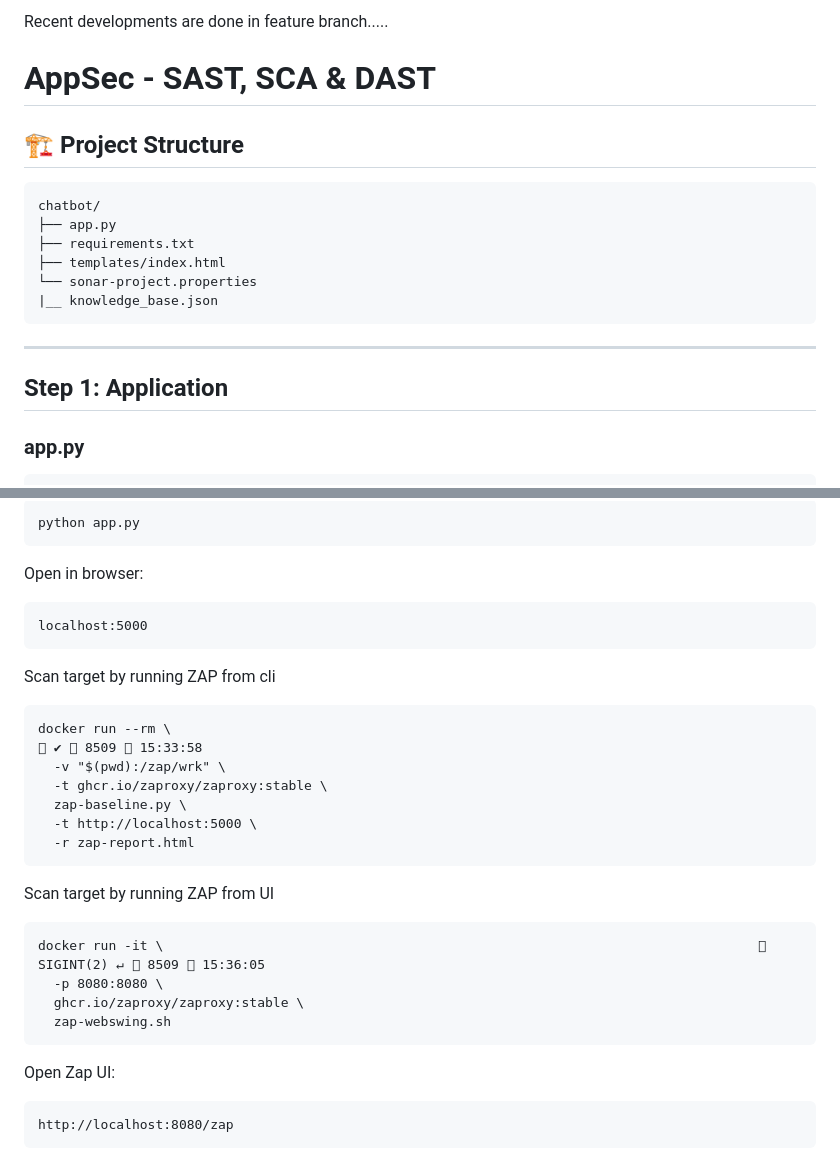
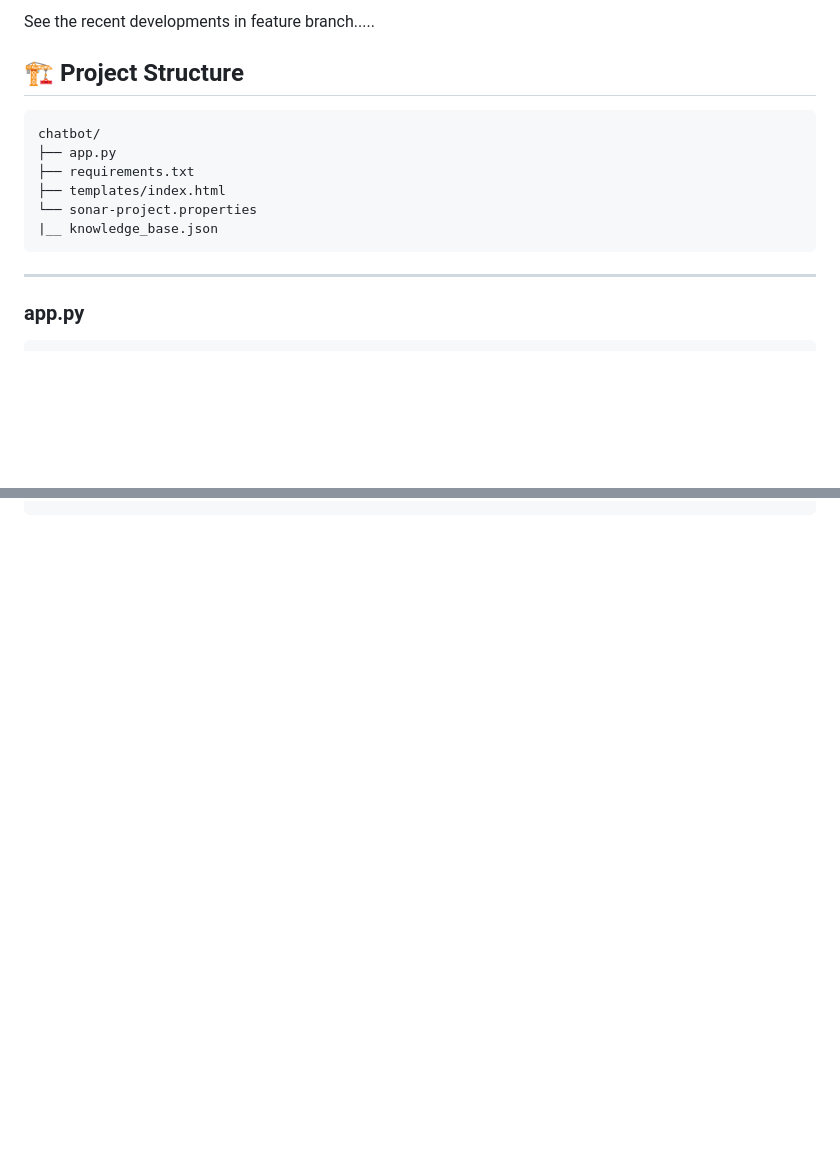
Before and after one commit to hrushikesh2k1/chatbot, a Markdown page: README.md, 2 parts joined by grey strips. GitHub-like rendering; blank space fills up the shorter version.

````diff
--- a/README.md
+++ b/README.md
@@ -1,5 +1,4 @@
-Recent developments are done in feature branch.....
-# AppSec - SAST, SCA & DAST
+See the recent developments in feature branch.....
 
 ## 🏗️ Project Structure
 
@@ -14,7 +13,6 @@ chatbot/
 
 ---
 
-## Step 1: Application
 
 ### app.py
 ```python
@@ -306,36 +236,0 @@ Run the Application
-```bash
-python app.py
-```
-
-Open in browser:
-
-```
-localhost:5000
-```
-
-Scan target by running ZAP from cli
-
-```
-docker run --rm \                                                                                      ✔  8509  15:33:58
-  -v "$(pwd):/zap/wrk" \
-  -t ghcr.io/zaproxy/zaproxy:stable \
-  zap-baseline.py \
-  -t http://localhost:5000 \
-  -r zap-report.html
-```
-
-Scan target by running ZAP from UI
-
-```
-docker run -it \                                                                             SIGINT(2) ↵  8509  15:36:05
-  -p 8080:8080 \
-  ghcr.io/zaproxy/zaproxy:stable \
-  zap-webswing.sh
-```
-
-Open Zap UI:
-
-```
-http://localhost:8080/zap
-```
-
````
Also changed, not shown: other parts of README.md (+4 -85 lines).
